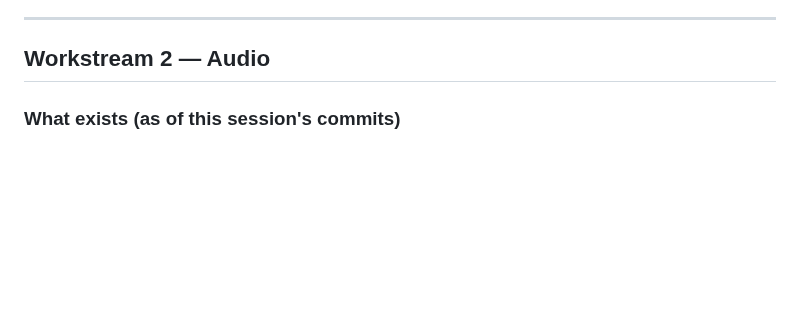
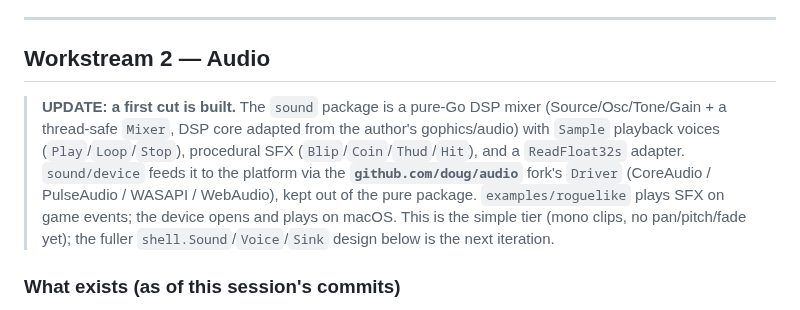
Before and after one commit to doug/gophics, a Markdown page: docs/games-plan.md, the part around the change. Drawn GitHub-style; blank space fills up the shorter version.

Commit message:
docs: audio first cut unlocked (sound pkg + doug/audio device)

```diff
--- a/docs/games-plan.md
+++ b/docs/games-plan.md
@@ -253,6 +253,16 @@ Android/iOS host forwarding → Linux evdev via `golang.org/x/sys` → Windows X
 ---
 
 ## Workstream 2 — Audio
+
+> **UPDATE: a first cut is built.** The `sound` package is a pure-Go DSP mixer
+> (Source/Osc/Tone/Gain + a thread-safe `Mixer`, DSP core adapted from the author's
+> gophics/audio) with `Sample` playback voices (`Play`/`Loop`/`Stop`), procedural SFX
+> (`Blip`/`Coin`/`Thud`/`Hit`), and a `ReadFloat32s` adapter. `sound/device` feeds it
+> to the platform via the **`github.com/doug/audio`** fork's `Driver` (CoreAudio /
+> PulseAudio / WASAPI / WebAudio), kept out of the pure package. `examples/roguelike`
+> plays SFX on game events; the device opens and plays on macOS. This is the simple
+> tier (mono clips, no pan/pitch/fade yet); the fuller `shell.Sound`/`Voice`/`Sink`
+> design below is the next iteration.
 
 ### What exists (as of this session's commits)
 
```
